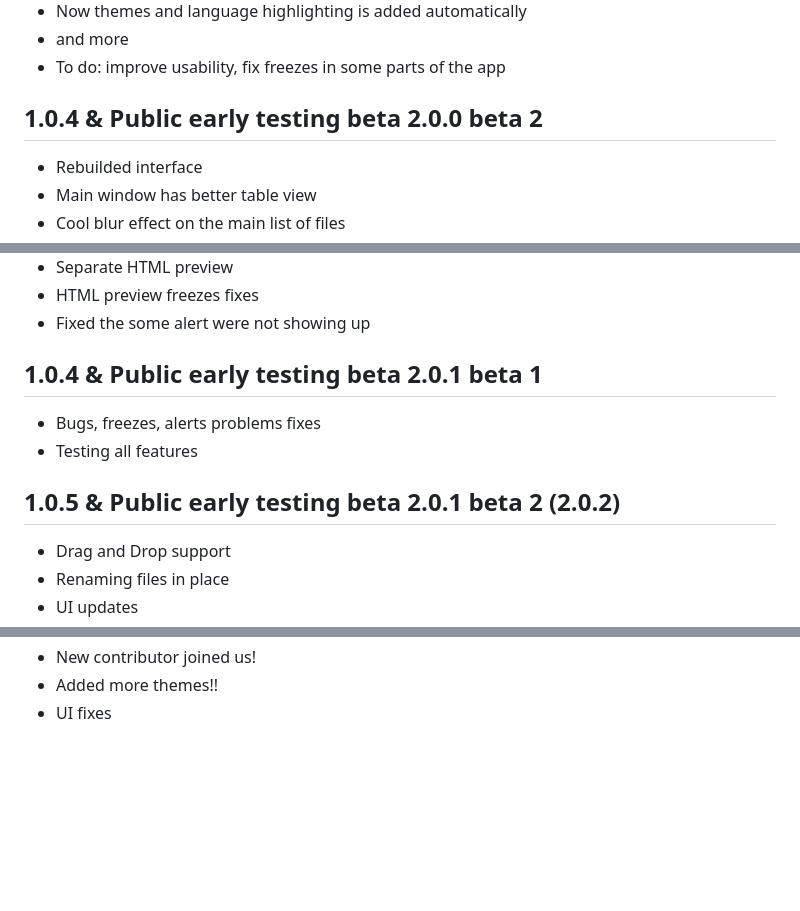
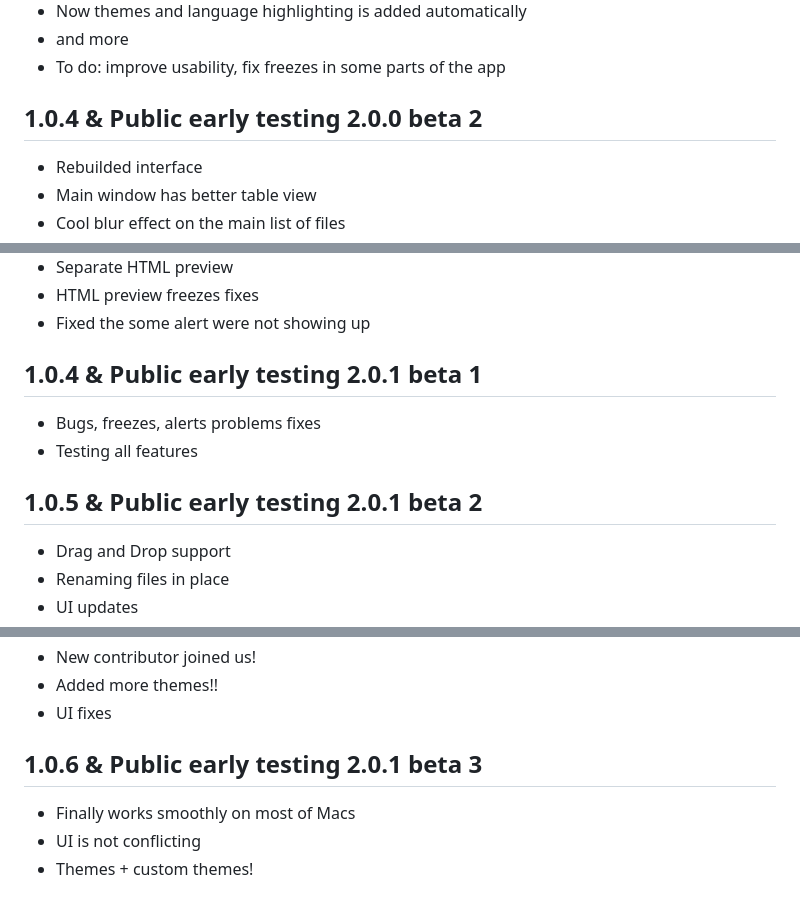
Before and after one commit to IvanKoskov/SXMac, a Markdown page: changelog.md, 3 parts joined by grey strips. Drawn GitHub-style; blank space fills up the shorter version.

Commit message:
CHANGE-LOG

```diff
--- a/changelog.md
+++ b/changelog.md
@@ -78,7 +78,7 @@
 - and more
 - To do: improve usability, fix freezes in some parts of the app
 
-## 1.0.4 & Public early testing beta 2.0.0 beta 2
+## 1.0.4 & Public early testing 2.0.0 beta 2
 
 - Rebuilded interface
 - Main window has better table view
@@ -97,12 +97,12 @@
 - HTML preview freezes fixes
 - Fixed the some alert were not showing up
 
-## 1.0.4 & Public early testing beta 2.0.1 beta 1
+## 1.0.4 & Public early testing 2.0.1 beta 1
 
 - Bugs, freezes, alerts problems fixes
 - Testing all features
 
-## 1.0.5 & Public early testing beta 2.0.1 beta 2 (2.0.2)
+## 1.0.5 & Public early testing 2.0.1 beta 2
 
 - Drag and Drop support
 - Renaming files in place
@@ -119,3 +119,9 @@
 - New contributor joined us!
 - Added more themes!!
 - UI fixes
+
+## 1.0.6 & Public early testing 2.0.1 beta 3
+
+- Finally works smoothly on most of Macs
+- UI is not conflicting
+- Themes + custom themes!
```
